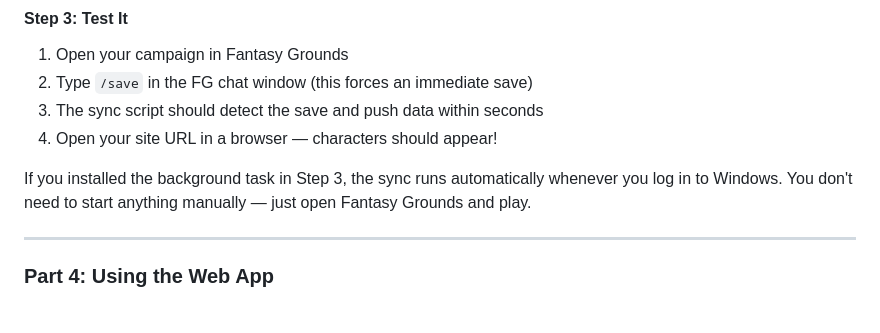
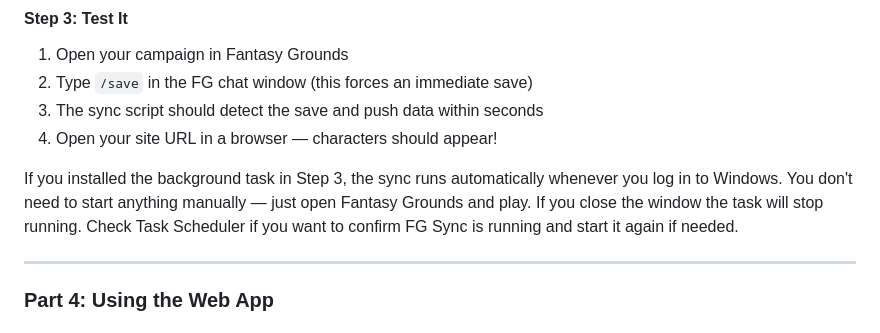
Before and after one commit to CAG07/dcc-party-tracker, a Markdown page: README.md, the part around the change. GitHub-like rendering.

Commit message:
Edit testing section

```diff
--- a/README.md
+++ b/README.md
@@ -170,7 +170,7 @@ C:\Users\YourName\Documents\dcc-party-tracker\
 3. The sync script should detect the save and push data within seconds
 4. Open your site URL in a browser — characters should appear!
 
-If you installed the background task in Step 3, the sync runs automatically whenever you log in to Windows. You don't need to start anything manually — just open Fantasy Grounds and play.
+If you installed the background task in Step 3, the sync runs automatically whenever you log in to Windows. You don't need to start anything manually — just open Fantasy Grounds and play. If you close the window the task will stop running. Check Task Scheduler if you want to confirm FG Sync is running and start it again if needed.
 
 ---
 
```
